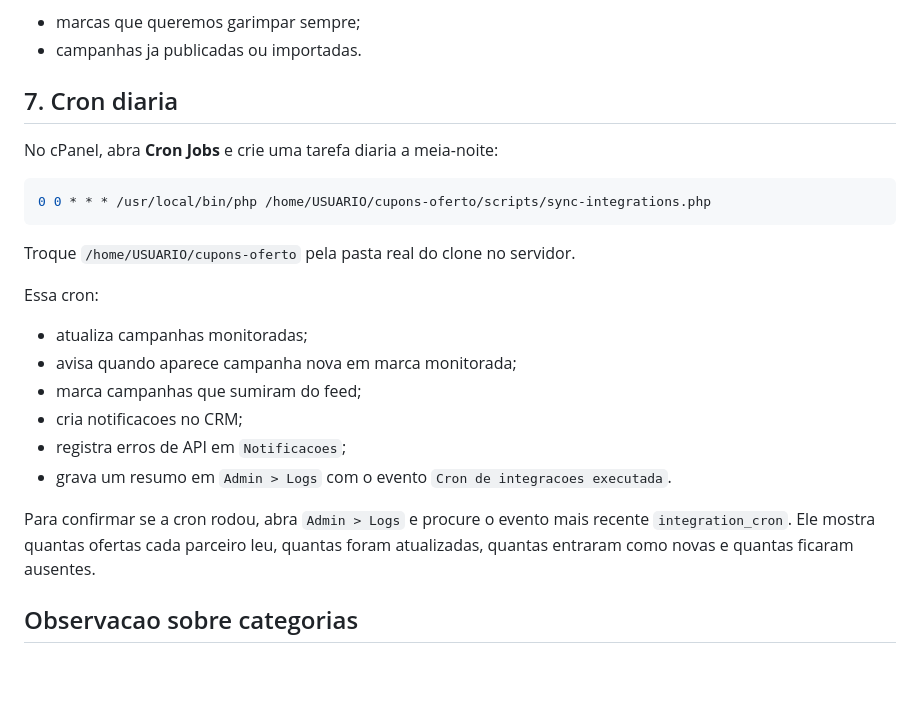
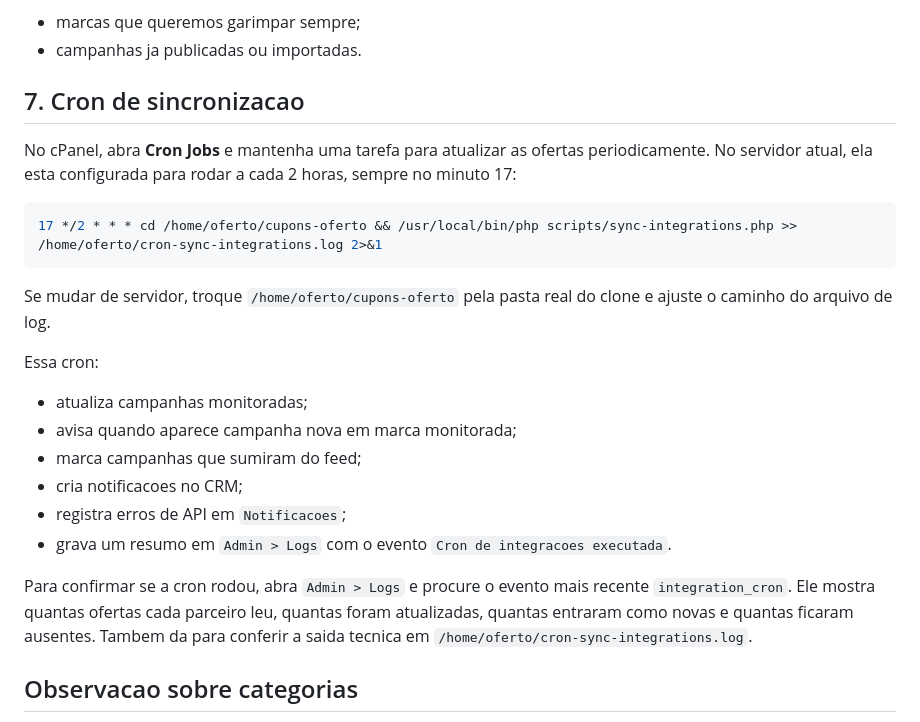
Before and after one commit to mazzuks/cupons-oferto, a Markdown page: docs/cpanel.md, the part around the change. Rendered like a GitHub page; blank space fills up the shorter version.

Commit message:
Document offer sync cron schedule

````diff
--- a/docs/cpanel.md
+++ b/docs/cpanel.md
@@ -99,15 +99,16 @@ Quando uma oferta e importada por uma API, ela tambem entra na lista de campanha
 - marcas que queremos garimpar sempre;
 - campanhas ja publicadas ou importadas.
 
-## 7. Cron diaria
+## 7. Cron de sincronizacao
 
-No cPanel, abra **Cron Jobs** e crie uma tarefa diaria a meia-noite:
+No cPanel, abra **Cron Jobs** e mantenha uma tarefa para atualizar as ofertas periodicamente.
+No servidor atual, ela esta configurada para rodar a cada 2 horas, sempre no minuto 17:
 
 ```bash
-0 0 * * * /usr/local/bin/php /home/USUARIO/cupons-oferto/scripts/sync-integrations.php
+17 */2 * * * cd /home/oferto/cupons-oferto && /usr/local/bin/php scripts/sync-integrations.php >> /home/oferto/cron-sync-integrations.log 2>&1
 ```
 
-Troque `/home/USUARIO/cupons-oferto` pela pasta real do clone no servidor.
+Se mudar de servidor, troque `/home/oferto/cupons-oferto` pela pasta real do clone e ajuste o caminho do arquivo de log.
 
 Essa cron:
 
@@ -120,6 +121,7 @@ Essa cron:
 
 Para confirmar se a cron rodou, abra `Admin > Logs` e procure o evento mais recente `integration_cron`.
 Ele mostra quantas ofertas cada parceiro leu, quantas foram atualizadas, quantas entraram como novas e quantas ficaram ausentes.
+Tambem da para conferir a saida tecnica em `/home/oferto/cron-sync-integrations.log`.
 
 ## Observacao sobre categorias
 
````
